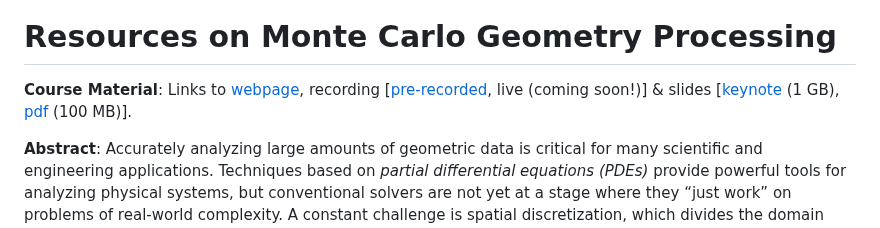
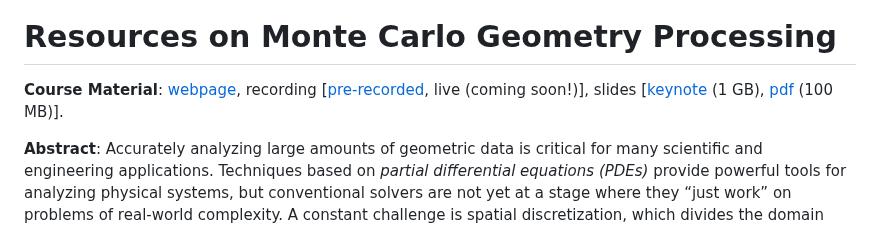
Before and after one commit to rohan-sawhney/mcgp-resources, a Markdown page: README.md, the part around the change. Drawn GitHub-style.

```diff
--- a/README.md
+++ b/README.md
@@ -2,7 +2,7 @@
 
 # Resources on Monte Carlo Geometry Processing
 
-**Course Material**: Links to [webpage](https://rohan-sawhney.github.io/mcgp-resources/), recording [[pre-recorded](https://youtu.be/cmgNqCwaPYc), live (coming soon!)] & slides [[keynote](https://github.com/rohan-sawhney/mcgp-resources/blob/main/MCGP-slides.key) (1 GB), [pdf](https://github.com/rohan-sawhney/mcgp-resources/blob/main/MCGP-slides.pdf) (100 MB)].
+**Course Material**: [webpage](https://rohan-sawhney.github.io/mcgp-resources/), recording [[pre-recorded](https://youtu.be/cmgNqCwaPYc), live (coming soon!)], slides [[keynote](https://github.com/rohan-sawhney/mcgp-resources/blob/main/MCGP-slides.key) (1 GB), [pdf](https://github.com/rohan-sawhney/mcgp-resources/blob/main/MCGP-slides.pdf) (100 MB)].
 
 **Abstract**: Accurately analyzing large amounts of geometric data is critical for many scientific and engineering applications. Techniques based on _partial differential equations (PDEs)_ provide powerful tools for analyzing physical systems, but conventional solvers are not yet at a stage where they “just work” on problems of real-world complexity. A constant challenge is spatial discretization, which divides the domain into a high-quality volumetric mesh for PDE-based analysis. Unfortunately, this approach does not scale well to modern computer architectures, and as such, there remains a large divide between our ability to _visualize_ and _analyze_ the natural world.
 
```
